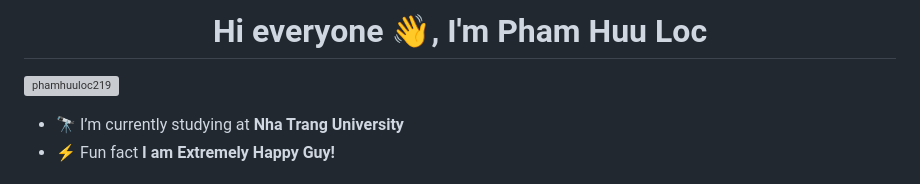
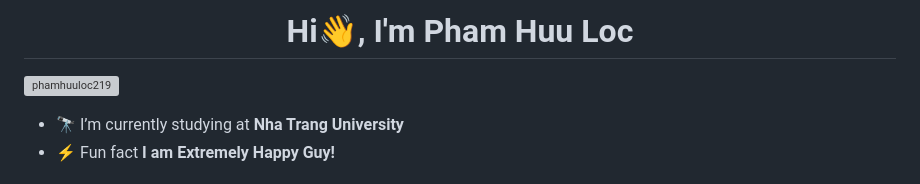
Before and after one commit to phamhuuloc219/phamhuuloc219, a Markdown page: README.md, the part around the change. Drawn GitHub-style; grey boxes are pictures that could not be loaded.

```diff
--- a/README.md
+++ b/README.md
@@ -1,5 +1,7 @@
-<h1 align="center">Hi everyone 👋, I'm Pham Huu Loc</h1>
-<p align="left"> <a href="https://github.com/ryo-ma/github-profile-trophy"><img src="https://github-profile-trophy.vercel.app/?username=phamhuuloc219" alt="phamhuuloc219" /></a> </p>
+<h1 align="center">Hi👋, I'm Pham Huu Loc</h1>
+<p align="left">
+  <a href="https://github.com/ryo-ma/github-profile-trophy"><img src="https://github-profile-trophy.vercel.app/?username=phamhuuloc219" alt="phamhuuloc219" /></a>
+</p>
 <ul>
   <li>🔭 I’m currently studying at <b>Nha Trang University</b></li>
   <li>⚡ Fun fact <b>I am Extremely Happy Guy!</b></li>
```
